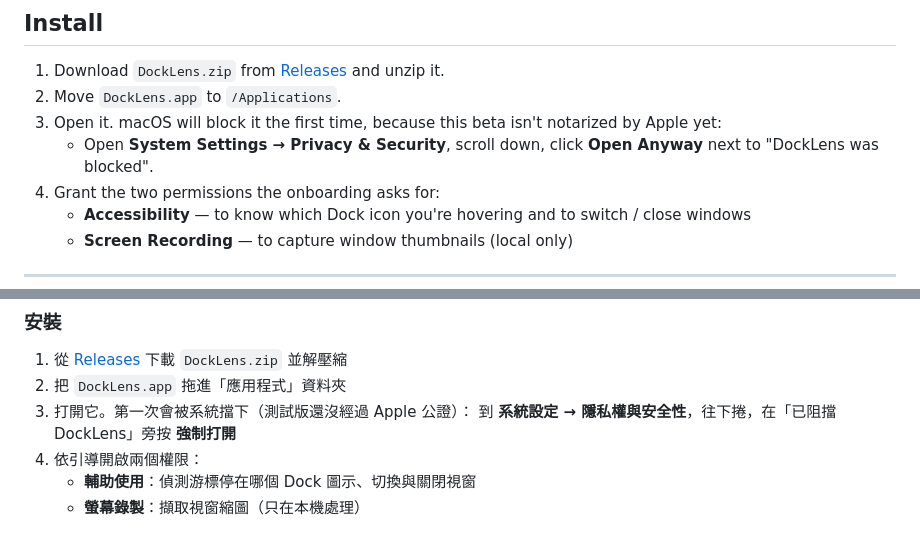
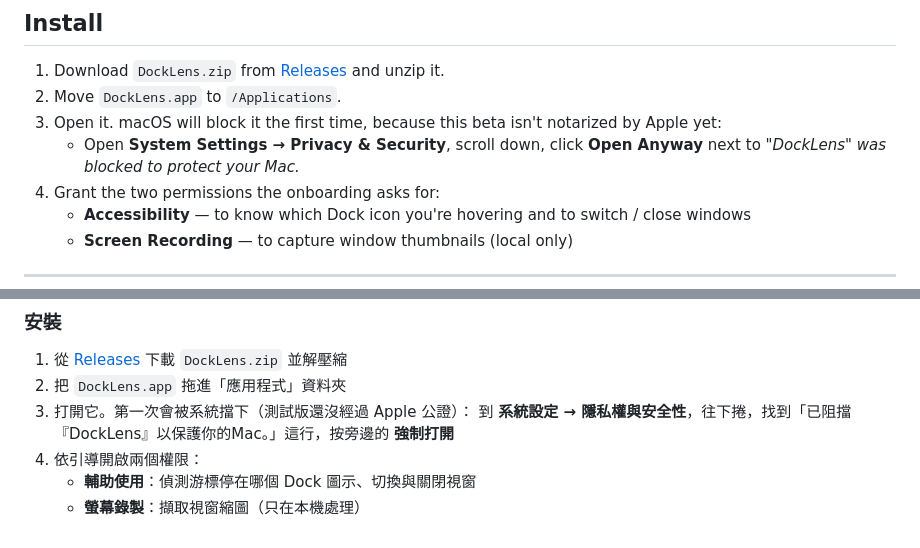
Before and after one commit to firstfu/DockLens-app, a Markdown page: README.md, 2 parts joined by grey strips. GitHub-like rendering.

Commit message:
README：安裝步驟的系統提示文字改成與 macOS 畫面一致
Co-Authored-By: Claude Opus 5.5 <noreply@anthropic.com>
Claude-Session: https://claude.ai/code/session_013qciqN6SwBoKycaBWBbQRN

```diff
--- a/README.md
+++ b/README.md
@@ -39,7 +39,7 @@ macOS 26 or later.
 1. Download `DockLens.zip` from [Releases](../../releases/latest) and unzip it.
 2. Move `DockLens.app` to `/Applications`.
 3. Open it. macOS will block it the first time, because this beta isn't notarized by Apple yet:
-   - Open **System Settings → Privacy & Security**, scroll down, click **Open Anyway** next to "DockLens was blocked".
+   - Open **System Settings → Privacy & Security**, scroll down, click **Open Anyway** next to *"DockLens" was blocked to protect your Mac.*
 4. Grant the two permissions the onboarding asks for:
    - **Accessibility** — to know which Dock icon you're hovering and to switch / close windows
    - **Screen Recording** — to capture window thumbnails (local only)
@@ -72,7 +72,7 @@ macOS 26 以上。
 1. 從 [Releases](../../releases/latest) 下載 `DockLens.zip` 並解壓縮
 2. 把 `DockLens.app` 拖進「應用程式」資料夾
 3. 打開它。第一次會被系統擋下（測試版還沒經過 Apple 公證）：
-   到 **系統設定 → 隱私權與安全性**，往下捲，在「已阻擋 DockLens」旁按 **強制打開**
+   到 **系統設定 → 隱私權與安全性**，往下捲，找到「已阻擋『DockLens』以保護你的Mac。」這行，按旁邊的 **強制打開**
 4. 依引導開啟兩個權限：
    - **輔助使用**：偵測游標停在哪個 Dock 圖示、切換與關閉視窗
    - **螢幕錄製**：擷取視窗縮圖（只在本機處理）
```
